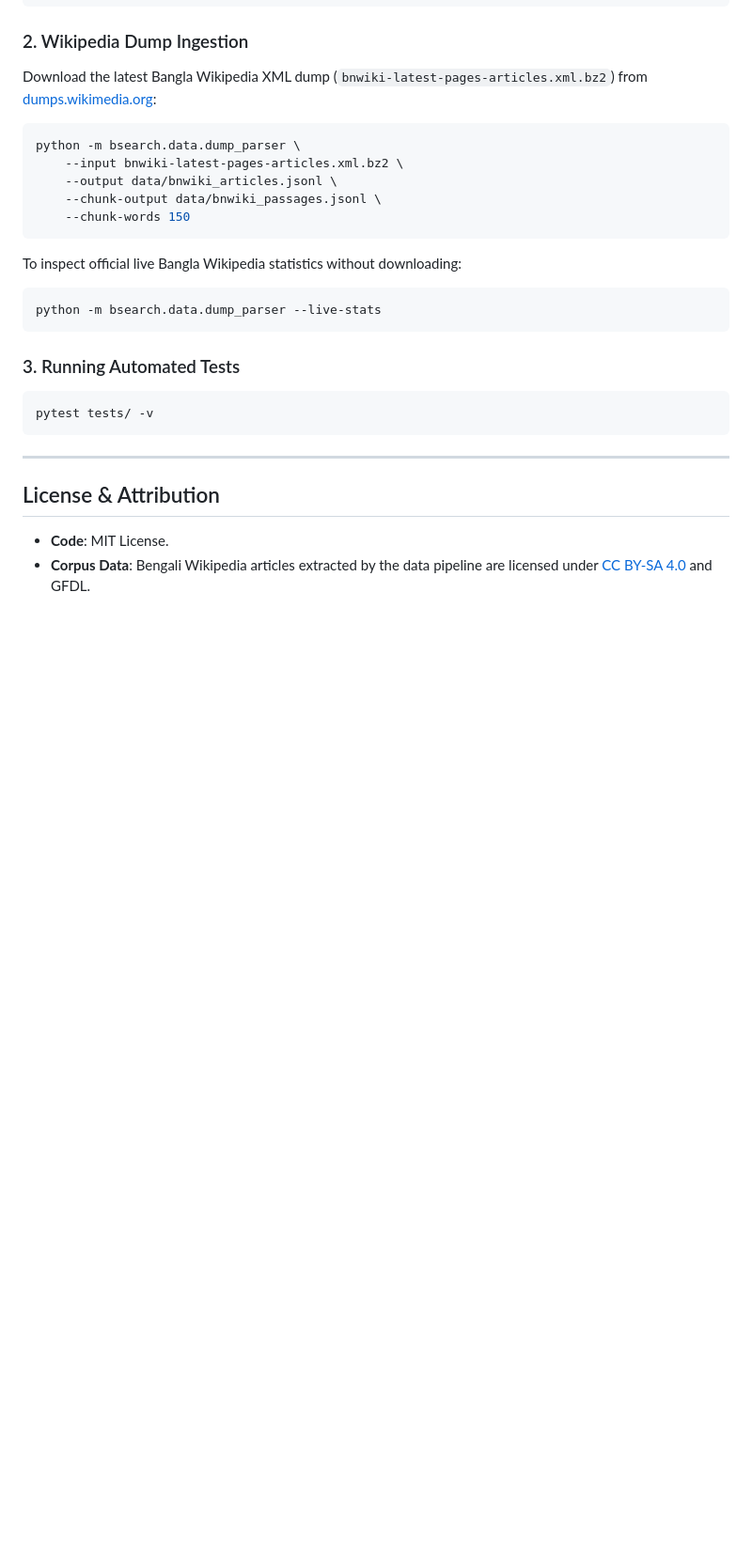
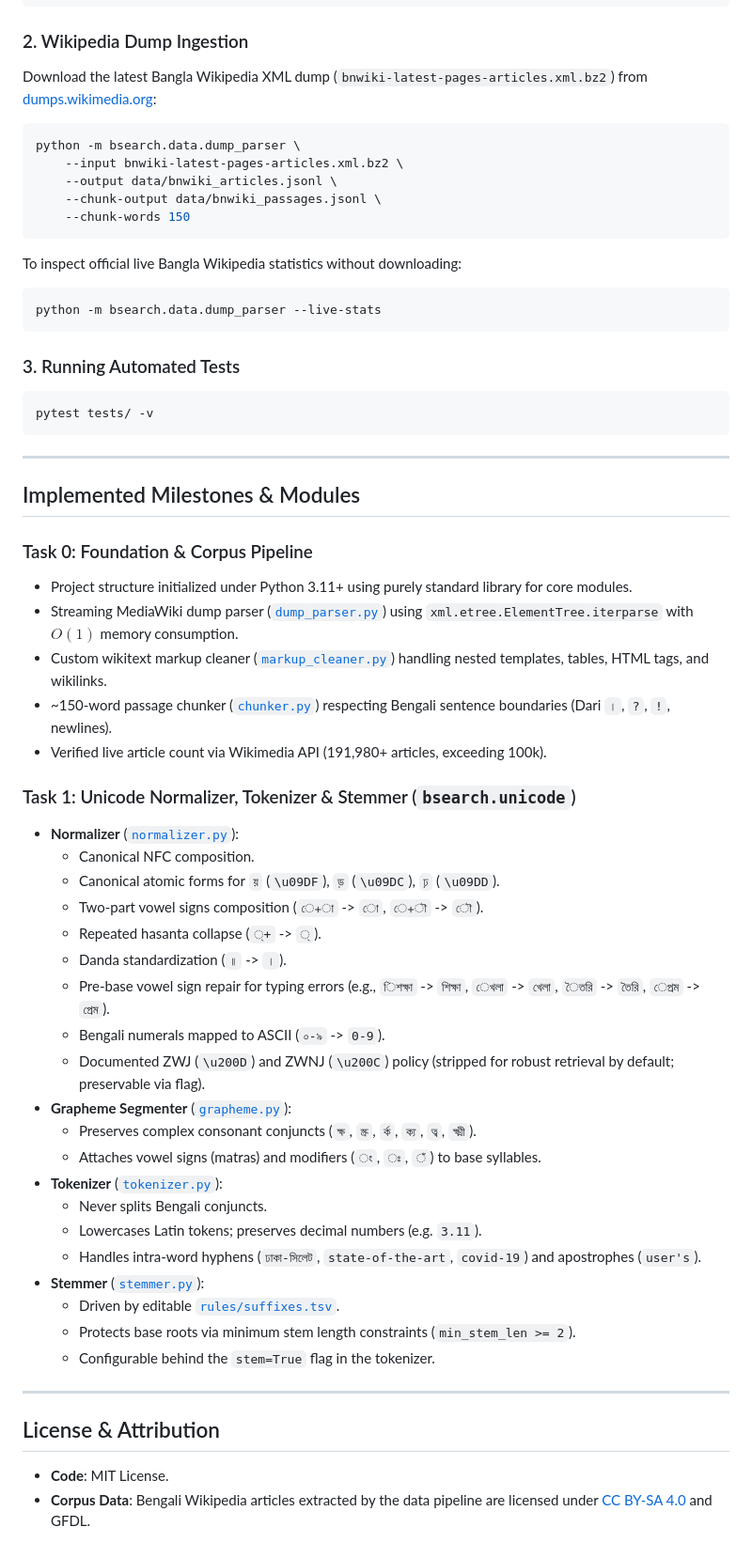
Before and after one commit to pavel-hasan-joy/Bangla-Search-Engine, a Markdown page: README.md, the part around the change. Shown at 94% size. GitHub-like rendering; blank space fills up the shorter version.

Commit message:
Update README.md with Task 0 and Task 1 implementations

```diff
--- a/README.md
+++ b/README.md
@@ -94,6 +94,39 @@ pytest tests/ -v
 
 ---
 
+## Implemented Milestones & Modules
+
+### Task 0: Foundation & Corpus Pipeline
+- Project structure initialized under Python 3.11+ using purely standard library for core modules.
+- Streaming MediaWiki dump parser ([`dump_parser.py`](file:///d:/projects/bangla%20search%20engine/src/bsearch/data/dump_parser.py)) using `xml.etree.ElementTree.iterparse` with $O(1)$ memory consumption.
+- Custom wikitext markup cleaner ([`markup_cleaner.py`](file:///d:/projects/bangla%20search%20engine/src/bsearch/data/markup_cleaner.py)) handling nested templates, tables, HTML tags, and wikilinks.
+- ~150-word passage chunker ([`chunker.py`](file:///d:/projects/bangla%20search%20engine/src/bsearch/data/chunker.py)) respecting Bengali sentence boundaries (Dari `।`, `?`, `!`, newlines).
+- Verified live article count via Wikimedia API (191,980+ articles, exceeding 100k).
+
+### Task 1: Unicode Normalizer, Tokenizer & Stemmer (`bsearch.unicode`)
+- **Normalizer** ([`normalizer.py`](file:///d:/projects/bangla%20search%20engine/src/bsearch/unicode/normalizer.py)):
+  - Canonical NFC composition.
+  - Canonical atomic forms for `য়` (`\u09DF`), `ড়` (`\u09DC`), `ঢ়` (`\u09DD`).
+  - Two-part vowel signs composition (`ে+া` -> `ো`, `ে+ৗ` -> `ৌ`).
+  - Repeated hasanta collapse (`্+` -> `্`).
+  - Danda standardization (`॥` -> `।`).
+  - Pre-base vowel sign repair for typing errors (e.g., `িশক্ষা` -> `শিক্ষা`, `েখলা` -> `খেলা`, `ৈতরি` -> `তৈরি`, `েপ্রম` -> `প্রেম`).
+  - Bengali numerals mapped to ASCII (`০-৯` -> `0-9`).
+  - Documented ZWJ (`\u200D`) and ZWNJ (`\u200C`) policy (stripped for robust retrieval by default; preservable via flag).
+- **Grapheme Segmenter** ([`grapheme.py`](file:///d:/projects/bangla%20search%20engine/src/bsearch/unicode/grapheme.py)):
+  - Preserves complex consonant conjuncts (`ক্ষ`, `স্ক্র`, `র্ক`, `ক্য`, `ত্ব`, `ক্ষ্মী`).
+  - Attaches vowel signs (matras) and modifiers (`ং`, `ঃ`, `ঁ`) to base syllables.
+- **Tokenizer** ([`tokenizer.py`](file:///d:/projects/bangla%20search%20engine/src/bsearch/unicode/tokenizer.py)):
+  - Never splits Bengali conjuncts.
+  - Lowercases Latin tokens; preserves decimal numbers (e.g. `3.11`).
+  - Handles intra-word hyphens (`ঢাকা-সিলেট`, `state-of-the-art`, `covid-19`) and apostrophes (`user's`).
+- **Stemmer** ([`stemmer.py`](file:///d:/projects/bangla%20search%20engine/src/bsearch/unicode/stemmer.py)):
+  - Driven by editable [`rules/suffixes.tsv`](file:///d:/projects/bangla%20search%20engine/rules/suffixes.tsv).
+  - Protects base roots via minimum stem length constraints (`min_stem_len >= 2`).
+  - Configurable behind the `stem=True` flag in the tokenizer.
+
+---
+
 ## License & Attribution
 
 - **Code**: MIT License.
```
